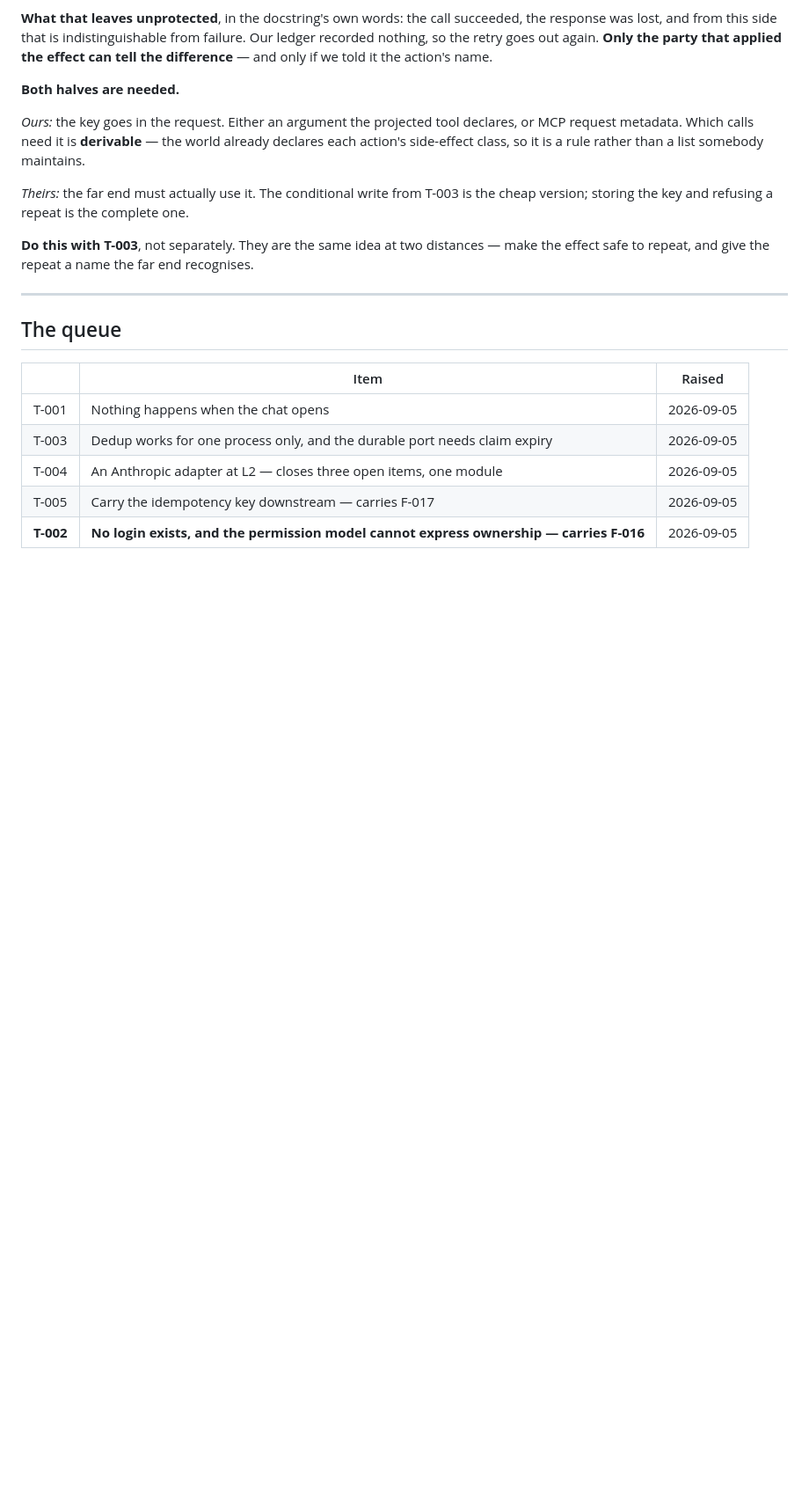
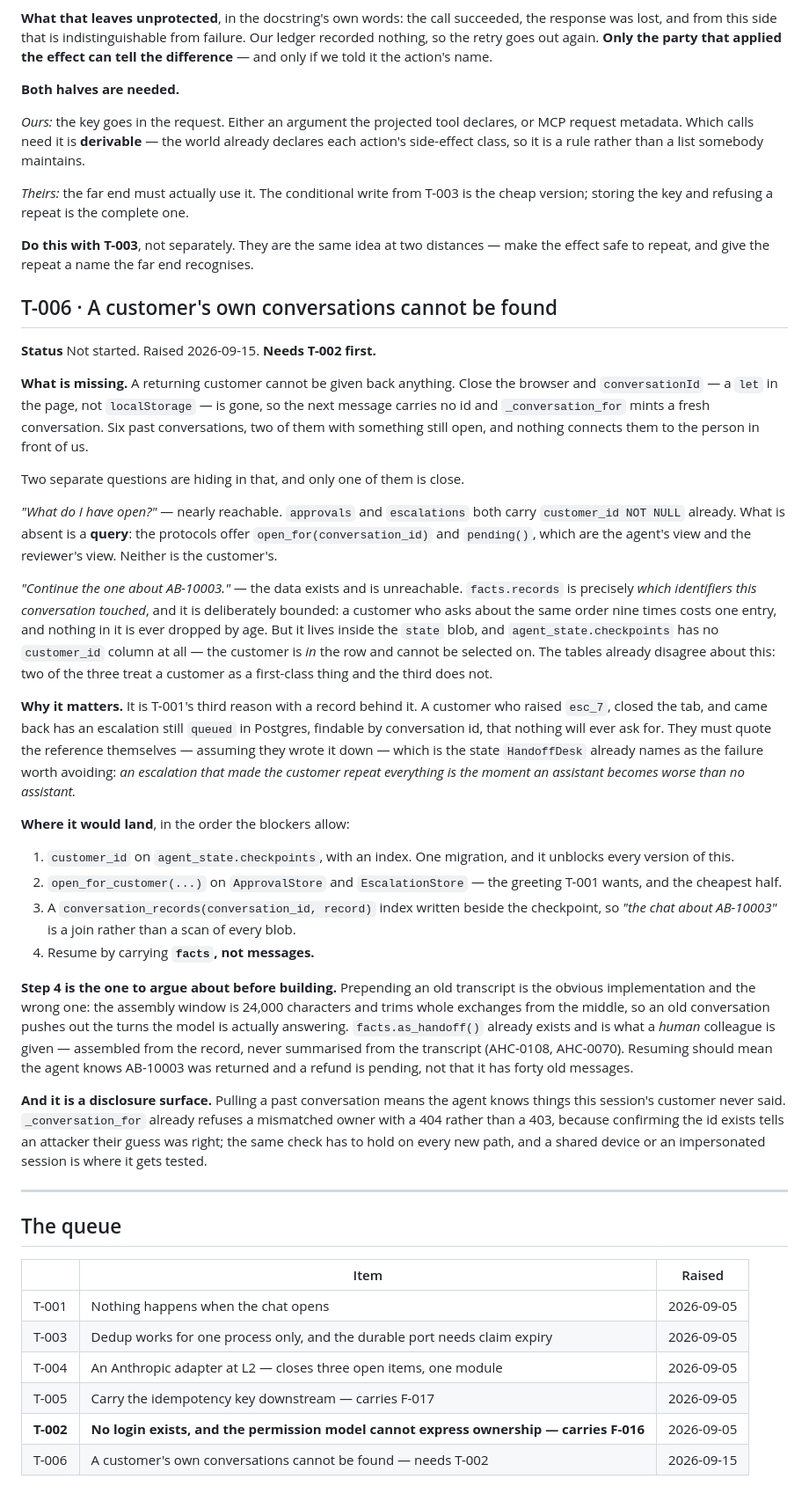
Before and after one commit to dataagentsai/reference-agent, a Markdown page: TODO.md, the part around the change. Shown at 88% size. GitHub-like rendering; blank space fills up the shorter version.

Commit message:
T-006: a customer's own conversations cannot be found
Raised by a reader asking what happens when someone closes the browser after
five conversations and comes back. Nothing happens: `conversationId` is a `let`
in the page rather than storage, so the next message carries no id and a fresh
conversation is minted. Six past conversations, two with something still open,
and nothing connects them to the person in front of us.

Two questions hide in that and only one is close. "What do I have open?" is
nearly reachable — approvals and escalations both carry `customer_id NOT NULL`
already and what is missing is a query, since `open_for(conversation_id)` and
`pending()` are the agent's view and the reviewer's, never the customer's.
"Continue the one about AB-10003" is further: `facts.records` is exactly which
identifiers a conversation touched and is deliberately bounded, but it lives
inside the state blob, and `checkpoints` has no `customer_id` column at all. The
three tables already disagree about whether a customer is a first-class thing.

Logged rather than started, with the step worth arguing about marked as such:
resuming should carry `facts`, not messages. Prepending an old transcript is the
obvious implementation and the wrong one — the assembly window is 24,000
characters and trims whole exchanges from the middle, so an old conversation
pushes out the turns being answered. `facts.as_handoff()` is what a human
colleague is already given, assembled from the record rather than summarised
from the transcript.

Also noted as a disclosure surface: pulling a past conversation means the agent
knows things this session's customer never said, and the `_NotYours` 404 has to
hold on every new path.

Co-Authored-By: Claude Opus 5 <noreply@anthropic.com>

```diff
--- a/TODO.md
+++ b/TODO.md
@@ -377,6 +377,67 @@ the cheap version; storing the key and refusing a repeat is the complete one.
 make the effect safe to repeat, and give the repeat a name the far end
 recognises.
 
+## T-006 · A customer's own conversations cannot be found
+
+**Status** Not started. Raised 2026-09-15. **Needs T-002 first.**
+
+**What is missing.** A returning customer cannot be given back anything. Close
+the browser and `conversationId` — a `let` in the page, not `localStorage` — is
+gone, so the next message carries no id and `_conversation_for` mints a fresh
+conversation. Six past conversations, two of them with something still open, and
+nothing connects them to the person in front of us.
+
+Two separate questions are hiding in that, and only one of them is close.
+
+*"What do I have open?"* — nearly reachable. `approvals` and `escalations` both
+carry `customer_id NOT NULL` already. What is absent is a **query**: the
+protocols offer `open_for(conversation_id)` and `pending()`, which are the
+agent's view and the reviewer's view. Neither is the customer's.
+
+*"Continue the one about AB-10003."* — the data exists and is unreachable.
+`facts.records` is precisely *which identifiers this conversation touched*, and
+it is deliberately bounded: a customer who asks about the same order nine times
+costs one entry, and nothing in it is ever dropped by age. But it lives inside
+the `state` blob, and `agent_state.checkpoints` has no `customer_id` column at
+all — the customer is *in* the row and cannot be selected on. The tables already
+disagree about this: two of the three treat a customer as a first-class thing
+and the third does not.
+
+**Why it matters.** It is T-001's third reason with a record behind it. A
+customer who raised `esc_7`, closed the tab, and came back has an escalation
+still `queued` in Postgres, findable by conversation id, that nothing will ever
+ask for. They must quote the reference themselves — assuming they wrote it down
+— which is the state `HandoffDesk` already names as the failure worth avoiding:
+*an escalation that made the customer repeat everything is the moment an
+assistant becomes worse than no assistant.*
+
+**Where it would land**, in the order the blockers allow:
+
+1. `customer_id` on `agent_state.checkpoints`, with an index. One migration, and
+   it unblocks every version of this.
+2. `open_for_customer(...)` on `ApprovalStore` and `EscalationStore` — the
+   greeting T-001 wants, and the cheapest half.
+3. A `conversation_records(conversation_id, record)` index written beside the
+   checkpoint, so *"the chat about AB-10003"* is a join rather than a scan of
+   every blob.
+4. Resume by carrying **`facts`, not messages.**
+
+**Step 4 is the one to argue about before building.** Prepending an old
+transcript is the obvious implementation and the wrong one: the assembly window
+is 24,000 characters and trims whole exchanges from the middle, so an old
+conversation pushes out the turns the model is actually answering.
+`facts.as_handoff()` already exists and is what a *human* colleague is given —
+assembled from the record, never summarised from the transcript (AHC-0108,
+AHC-0070). Resuming should mean the agent knows AB-10003 was returned and a
+refund is pending, not that it has forty old messages.
+
+**And it is a disclosure surface.** Pulling a past conversation means the agent
+knows things this session's customer never said. `_conversation_for` already
+refuses a mismatched owner with a 404 rather than a 403, because confirming the
+id exists tells an attacker their guess was right; the same check has to hold on
+every new path, and a shared device or an impersonated session is where it gets
+tested.
+
 ---
 
 ## The queue
@@ -388,3 +449,4 @@ recognises.
 | T-004 | An Anthropic adapter at L2 — closes three open items, one module | 2026-09-05 |
 | T-005 | Carry the idempotency key downstream — carries F-017 | 2026-09-05 |
 | **T-002** | **No login exists, and the permission model cannot express ownership — carries F-016** | 2026-09-05 |
+| T-006 | A customer's own conversations cannot be found — needs T-002 | 2026-09-15 |
```
